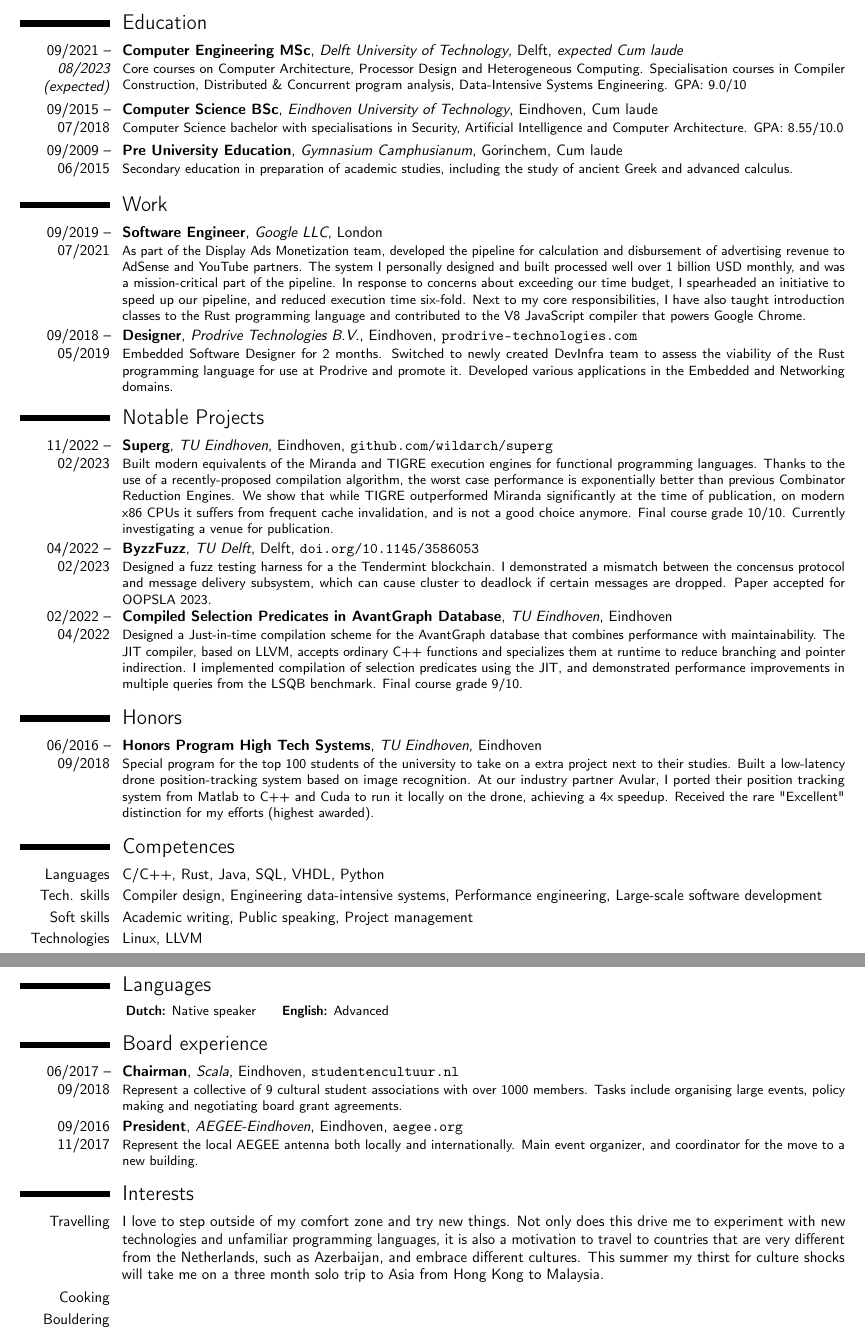
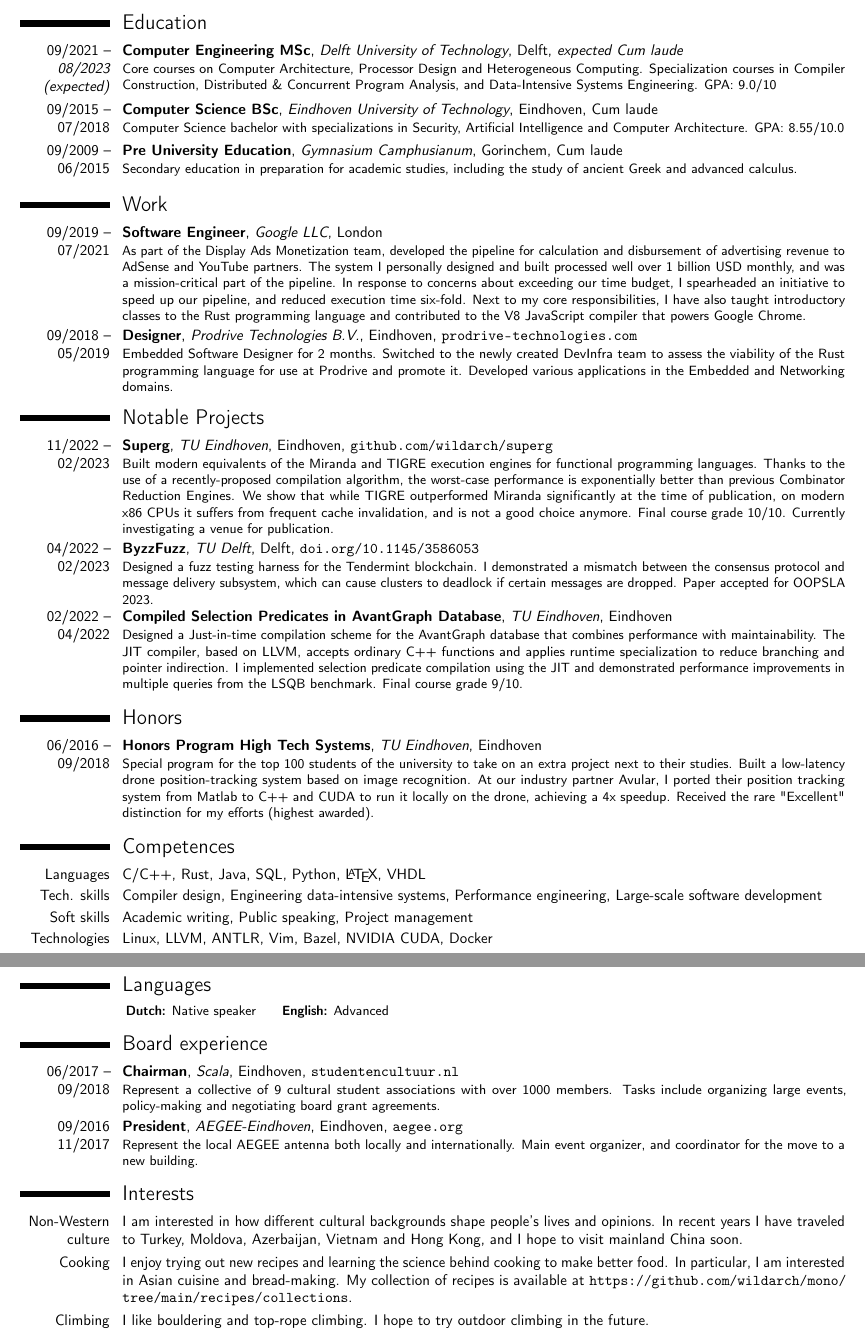
Before and after one commit to wildarch/cv, a LaTeX CV (main.tex): two parts of pages 1 and 2 of 2, joined at a grey line, cut so that both start at the same text. Compiled offline with pdfLaTeX.

Commit message:
Personal interests.

```diff
--- a/main.tex
+++ b/main.tex
@@ -62,15 +62,15 @@
 \section{Education}
 \cventry{09/2021 -- \textit{08/2023 (expected)}}{Computer Engineering MSc}{Delft University of Technology}{Delft}{\textit{expected Cum laude}}{
     Core courses on Computer Architecture, Processor Design and Heterogeneous Computing.
-    Specialisation courses in Compiler Construction, Distributed \& Concurrent program analysis, Data-Intensive Systems Engineering.
+    Specialization courses in Compiler Construction, Distributed \& Concurrent Program Analysis, and Data-Intensive Systems Engineering.
     GPA: 9.0/10
 }
 \cventry{09/2015 -- 07/2018}{Computer Science BSc}{Eindhoven University of Technology}{Eindhoven}{Cum laude}{
-    Computer Science bachelor with specialisations in Security, Artificial Intelligence and Computer Architecture. GPA: 8.55/10.0
+    Computer Science bachelor with specializations in Security, Artificial Intelligence and Computer Architecture. GPA: 8.55/10.0
 }
 
 \cventry{09/2009 -- 06/2015}{Pre University Education}{Gymnasium Camphusianum}{Gorinchem}{Cum laude}{
-    Secondary education in preparation of academic studies, including the study of ancient Greek and advanced calculus.
+    Secondary education in preparation for academic studies, including the study of ancient Greek and advanced calculus.
 }
 
 %---------------------------------------------------------------------------------------
@@ -81,46 +81,46 @@
     As part of the Display Ads Monetization team, developed the pipeline for calculation and disbursement of advertising revenue to AdSense and YouTube partners.
     The system I personally designed and built processed well over 1 billion USD monthly, and was a mission-critical part of the pipeline.
     In response to concerns about exceeding our time budget, I spearheaded an initiative to speed up our pipeline, and reduced execution time six-fold.
-    Next to my core responsibilities, I have also taught introduction classes to the \href{https://www.rust-lang.org/}{Rust programming language} and contributed to the \href{https://v8.dev/}{V8 JavaScript compiler} that powers Google Chrome.
+    Next to my core responsibilities, I have also taught introductory classes to the \href{https://www.rust-lang.org/}{Rust programming language} and contributed to the \href{https://v8.dev/}{V8 JavaScript compiler} that powers Google Chrome.
 }
 \cventry{09/2018 -- 05/2019}{Designer}{Prodrive Technologies B.V.}{Eindhoven}{\url{prodrive-technologies.com}}{
     Embedded Software Designer for 2 months.
-    Switched to newly created DevInfra team to assess the viability of the Rust programming language for use at Prodrive and promote it.
+    Switched to the newly created DevInfra team to assess the viability of the Rust programming language for use at Prodrive and promote it.
     Developed various applications in the Embedded and Networking domains.
 }
 
 \section{Notable Projects}
 \cventry{11/2022 -- 02/2023}{Superg}{TU Eindhoven}{Eindhoven}{\url{github.com/wildarch/superg}}{
     Built modern equivalents of the \href{http://miranda.org.uk/}{Miranda} and \href{https://users.ece.cmu.edu/~koopman/tigre/index.html}{TIGRE} execution engines for functional programming languages.
-    Thanks to the use of a recently-proposed compilation algorithm, the worst case performance is exponentially better than previous Combinator Reduction Engines.
+    Thanks to the use of a recently-proposed compilation algorithm, the worst-case performance is exponentially better than previous Combinator Reduction Engines.
     We show that while TIGRE outperformed Miranda significantly at the time of publication, on modern x86 CPUs it suffers from frequent cache invalidation, and is not a good choice anymore.
     Final course grade 10/10.
     Currently investigating a venue for publication.
 }
 
 \cventry{04/2022 -- 02/2023}{ByzzFuzz}{TU Delft}{Delft}{\url{doi.org/10.1145/3586053}}{
-    Designed a fuzz testing harness for a the Tendermint blockchain.
-    I demonstrated a mismatch between the concensus protocol and message delivery subsystem, which can cause cluster to deadlock if certain messages are dropped.
+    Designed a fuzz testing harness for the Tendermint blockchain.
+    I demonstrated a mismatch between the consensus protocol and message delivery subsystem, which can cause clusters to deadlock if certain messages are dropped.
     Paper accepted for \href{https://2023.splashcon.org/details/splash-2023-oopsla/27/Randomized-Testing-of-Byzantine-Fault-Tolerant-Algorithms}{OOPSLA 2023}.
 }
 
 \cventry{02/2022 -- 04/2022}{Compiled Selection Predicates in AvantGraph Database}{TU Eindhoven}{Eindhoven}{}{
     Designed a Just-in-time compilation scheme for the AvantGraph database that combines performance with maintainability.
-    The JIT compiler, based on LLVM, accepts ordinary C++ functions and specializes them at runtime to reduce branching and pointer indirection.
-    I implemented compilation of selection predicates using the JIT, and demonstrated performance improvements in multiple queries from the \href{https://github.com/ldbc/lsqb}{LSQB} benchmark.
+    The JIT compiler, based on LLVM, accepts ordinary C++ functions and applies runtime specialization to reduce branching and pointer indirection.
+    I implemented selection predicate compilation using the JIT and demonstrated performance improvements in multiple queries from the \href{https://github.com/ldbc/lsqb}{LSQB} benchmark.
     Final course grade 9/10.
 }
 
 \section{Honors}
 \cventry{06/2016 -- 09/2018}{Honors Program High Tech Systems}{TU Eindhoven}{Eindhoven}{}{
-    Special program for the top 100 students of the university to take on a extra project next to their studies.
+    Special program for the top 100 students of the university to take on an extra project next to their studies.
     Built a low-latency drone position-tracking system based on image recognition.
-    At our industry partner Avular, I ported their position tracking system from Matlab to C++ and Cuda to run it locally on the drone, achieving a 4x speedup.
+    At our industry partner Avular, I ported their position tracking system from Matlab to C++ and CUDA to run it locally on the drone, achieving a 4x speedup.
     Received the rare "Excellent" distinction for my efforts (highest awarded).
 }
 
 \section{Competences}
-\cvitem{Languages}{C/C++, Rust, Java, SQL, VHDL, Python}
+\cvitem{Languages}{C/C++, Rust, Java, SQL, Python, \LaTeX, VHDL}
 \cvitem{Tech. skills}{
     Compiler design,
     Engineering data-intensive systems,
@@ -133,10 +133,15 @@
     Project management
 }
 
-%Bare metal/Embedded, Linux server administration, Functional programming, Full stack web development, CI/CD, Computer Architecture, Virtualization, Control Theory}
 \cvitem{Technologies}{
-    Linux,
-    LLVM}
+    \href{https://kernel.org/}{Linux},
+    \href{https://llvm.org/}{LLVM},
+    \href{https://www.antlr.org/}{ANTLR},
+    \href{https://www.vim.org/}{Vim},
+    \href{https://bazel.build/}{Bazel},
+    \href{https://developer.nvidia.com/cuda-toolkit}{NVIDIA CUDA},
+    \href{https://www.docker.com/}{Docker}
+}
 \newpage
 
 %----------------------------------------------------------------------------------------
@@ -153,12 +158,11 @@
 \section{Board experience}
 \cventry{06/2017 -- 09/2018}{Chairman}{Scala}{Eindhoven}{\url{studentencultuur.nl}}{
     Represent a collective of 9 cultural student associations with over 1000 members.
-    Tasks include organising large events, policy making and negotiating board grant agreements.
+    Tasks include organizing large events, policy-making and negotiating board grant agreements.
 }
 
 \cventry{09/2016 11/2017}{President}{AEGEE-Eindhoven}{Eindhoven}{\url{aegee.org}}{
     Represent the local AEGEE antenna both locally and internationally.
-    %Travelled to Brussels (Belgium), Bucharest (Romania), Chisinau (Moldova) and Baku (Azerbaijan) to meet locals and experience their culture.
     Main event organizer, and coordinator for the move to a new building.
 }
 
@@ -167,14 +171,19 @@
 %	INTERESTS SECTION
 %----------------------------------------------------------------------------------------
 \section{Interests}
-\cvitem{Travelling}{
-    I love to step outside of my comfort zone and try new things.
-    Not only does this drive me to experiment with new technologies and unfamiliar programming languages, it is also a motivation to travel to countries that are very different from the Netherlands, such as Azerbaijan, and embrace different cultures.
-    This summer my thirst for culture shocks will take me on a three month solo trip to Asia from Hong Kong to Malaysia.
+\cvitem{Non-Western culture}{
+    I am interested in how different cultural backgrounds shape people's lives and opinions.
+    In recent years I have traveled to Turkey, Moldova, Azerbaijan, Vietnam and Hong Kong, and I hope to visit mainland China soon.
 }
 
-\cvitem{Cooking}{}
+\cvitem{Cooking}{
+    I enjoy trying out new recipes and learning the science behind cooking to make better food.
+    In particular, I am interested in Asian cuisine and bread-making.
+    My collection of recipes is available at \url{https://github.com/wildarch/mono/tree/main/recipes/collections}.
+}
 
-\cvitem{Bouldering}{}
+\cvitem{Climbing}{
+    I like bouldering and top-rope climbing. I hope to try outdoor climbing in the future.
+}
 
 \end{document}
```
